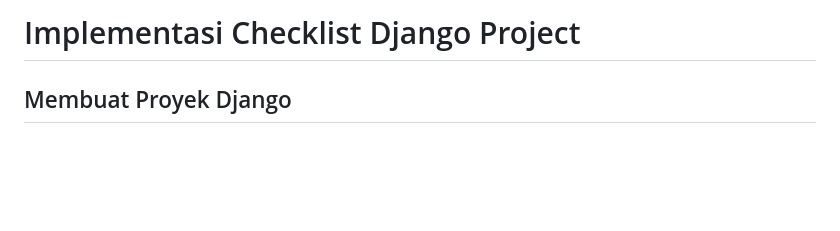
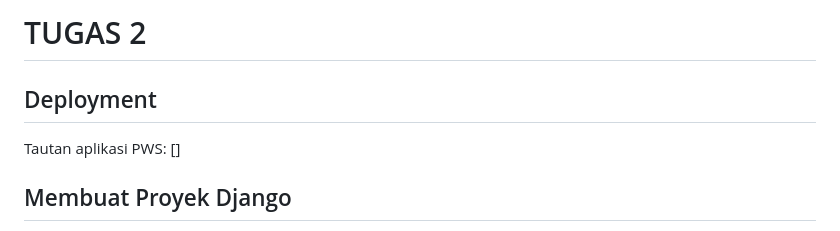
Before and after one commit to CrysandyaVic/akikasik, a Markdown page: README.md, the part around the change. Rendered like a GitHub page; blank space fills up the shorter version.

```diff
--- a/README.md
+++ b/README.md
@@ -1,5 +1,9 @@
 
-# Implementasi Checklist Django Project
+# TUGAS 2
+
+## Deployment
+
+Tautan aplikasi PWS: []
 
 ## Membuat Proyek Django
 
```
